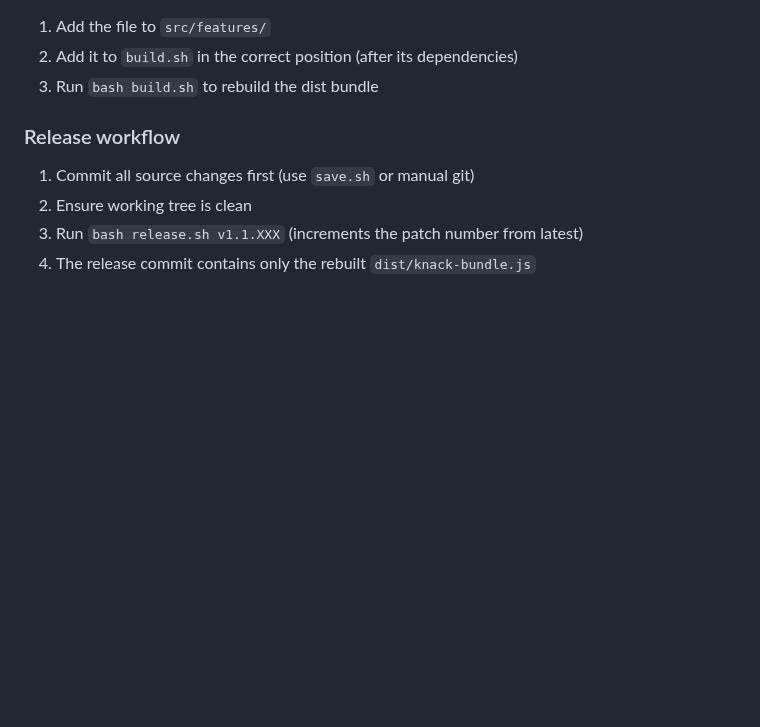
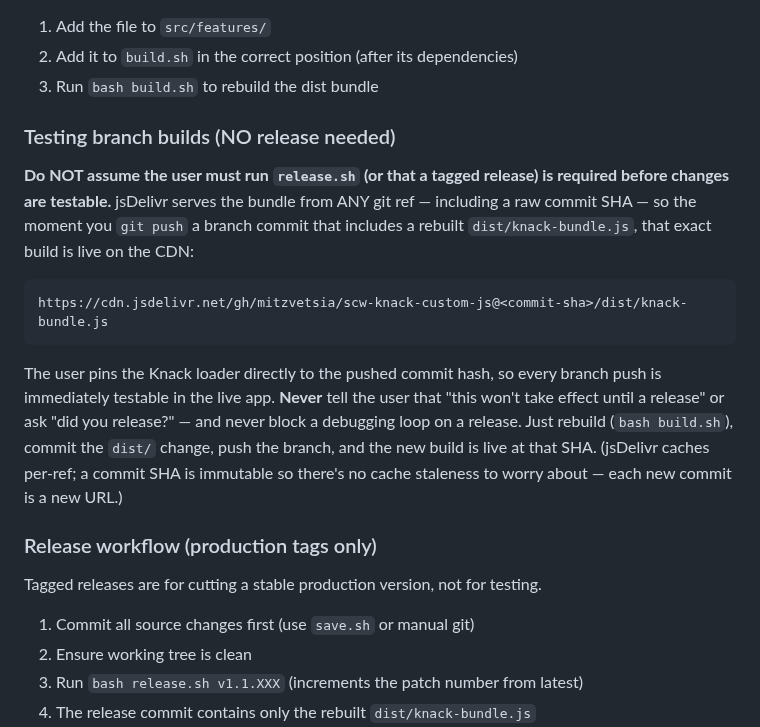
Before and after one commit to mitzvetsia/scw-knack-custom-js, a Markdown page: CLAUDE.md, the part around the change. GitHub-like rendering; blank space fills up the shorter version.

Commit message:
docs: clarify branch commits are testable via jsDelivr commit-SHA URL
Tester pins the Knack loader to a commit hash, so every branch push is
immediately live on the CDN. No tagged release is needed to test.

https://claude.ai/code/session_019xHgCrpCMUCHDAZRqmNxJF

````diff
--- a/CLAUDE.md
+++ b/CLAUDE.md
@@ -60,7 +60,29 @@ save.sh                        # Commit source changes only (excludes dist/)
 2. Add it to `build.sh` in the correct position (after its dependencies)
 3. Run `bash build.sh` to rebuild the dist bundle
 
-### Release workflow
+### Testing branch builds (NO release needed)
+
+**Do NOT assume the user must run `release.sh` (or that a tagged release) is
+required before changes are testable.** jsDelivr serves the bundle from ANY
+git ref — including a raw commit SHA — so the moment you `git push` a branch
+commit that includes a rebuilt `dist/knack-bundle.js`, that exact build is
+live on the CDN:
+
+```
+https://cdn.jsdelivr.net/gh/mitzvetsia/scw-knack-custom-js@<commit-sha>/dist/knack-bundle.js
+```
+
+The user pins the Knack loader directly to the pushed commit hash, so every
+branch push is immediately testable in the live app. **Never** tell the user
+that "this won't take effect until a release" or ask "did you release?" — and
+never block a debugging loop on a release. Just rebuild (`bash build.sh`),
+commit the `dist/` change, push the branch, and the new build is live at that
+SHA. (jsDelivr caches per-ref; a commit SHA is immutable so there's no cache
+staleness to worry about — each new commit is a new URL.)
+
+### Release workflow (production tags only)
+
+Tagged releases are for cutting a stable production version, not for testing.
 
 1. Commit all source changes first (use `save.sh` or manual git)
 2. Ensure working tree is clean
````
